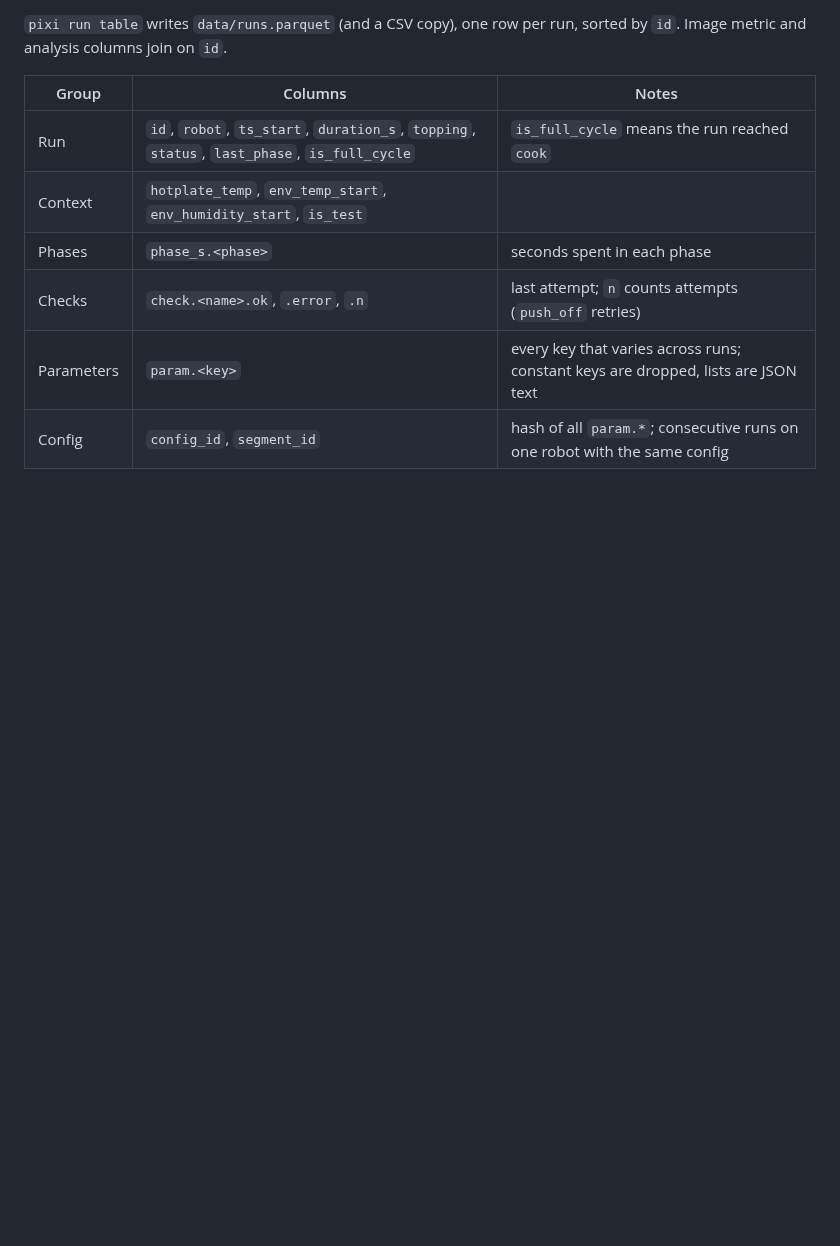
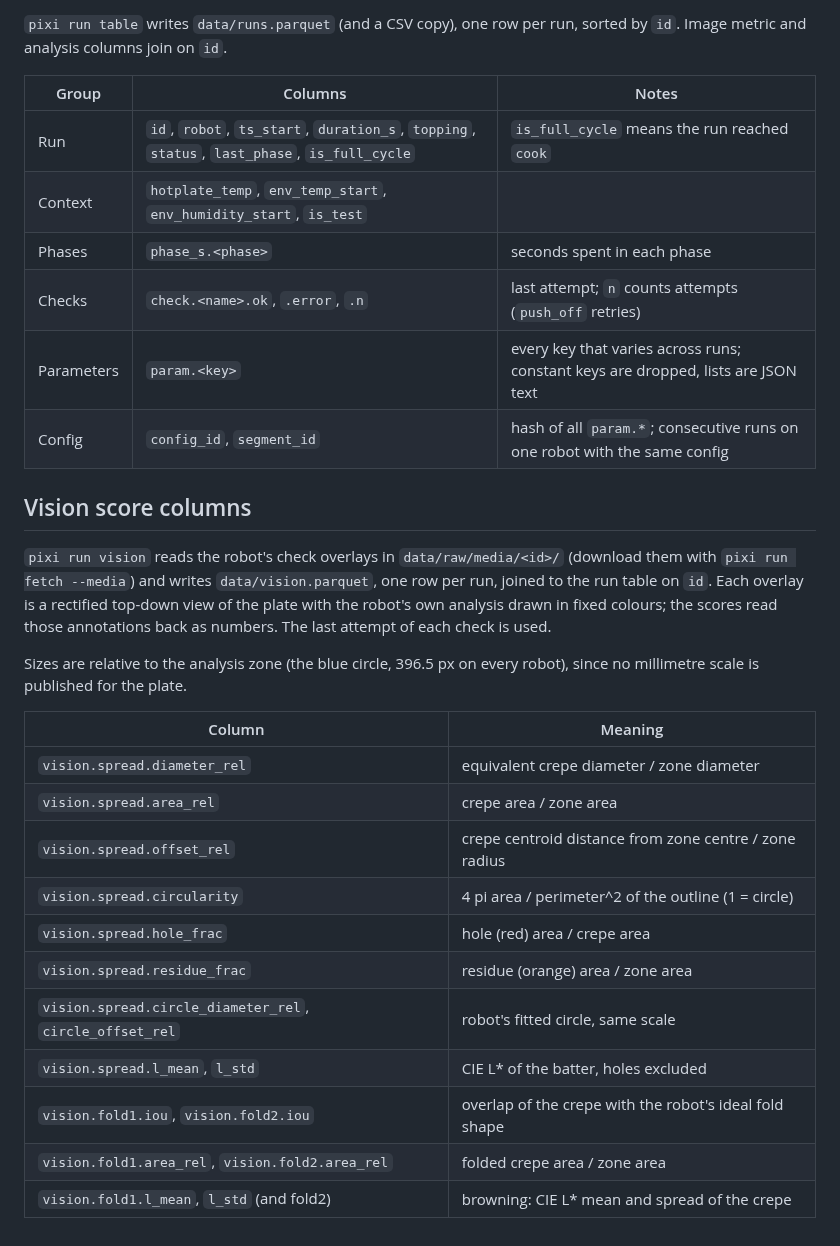
Before and after one commit to leonardoAB1/maus-crepe-insights, a Markdown page: documentation/pipeline.md, the part around the change. Rendered like a GitHub page; blank space fills up the shorter version.

Commit message:
docs: describe the vision score columns

```diff
--- a/documentation/pipeline.md
+++ b/documentation/pipeline.md
@@ -105,3 +105,29 @@ run, sorted by `id`. Image metric and analysis columns join on `id`.
 | Checks | `check.<name>.ok`, `.error`, `.n` | last attempt; `n` counts attempts (`push_off` retries) |
 | Parameters | `param.<key>` | every key that varies across runs; constant keys are dropped, lists are JSON text |
 | Config | `config_id`, `segment_id` | hash of all `param.*`; consecutive runs on one robot with the same config |
+
+## Vision score columns
+
+`pixi run vision` reads the robot's check overlays in
+`data/raw/media/<id>/` (download them with `pixi run fetch --media`) and
+writes `data/vision.parquet`, one row per run, joined to the run table on
+`id`. Each overlay is a rectified top-down view of the plate with the
+robot's own analysis drawn in fixed colours; the scores read those
+annotations back as numbers. The last attempt of each check is used.
+
+Sizes are relative to the analysis zone (the blue circle, 396.5 px on every
+robot), since no millimetre scale is published for the plate.
+
+| Column | Meaning |
+|---|---|
+| `vision.spread.diameter_rel` | equivalent crepe diameter / zone diameter |
+| `vision.spread.area_rel` | crepe area / zone area |
+| `vision.spread.offset_rel` | crepe centroid distance from zone centre / zone radius |
+| `vision.spread.circularity` | 4 pi area / perimeter^2 of the outline (1 = circle) |
+| `vision.spread.hole_frac` | hole (red) area / crepe area |
+| `vision.spread.residue_frac` | residue (orange) area / zone area |
+| `vision.spread.circle_diameter_rel`, `circle_offset_rel` | robot's fitted circle, same scale |
+| `vision.spread.l_mean`, `l_std` | CIE L* of the batter, holes excluded |
+| `vision.fold1.iou`, `vision.fold2.iou` | overlap of the crepe with the robot's ideal fold shape |
+| `vision.fold1.area_rel`, `vision.fold2.area_rel` | folded crepe area / zone area |
+| `vision.fold1.l_mean`, `l_std` (and fold2) | browning: CIE L* mean and spread of the crepe |
```
